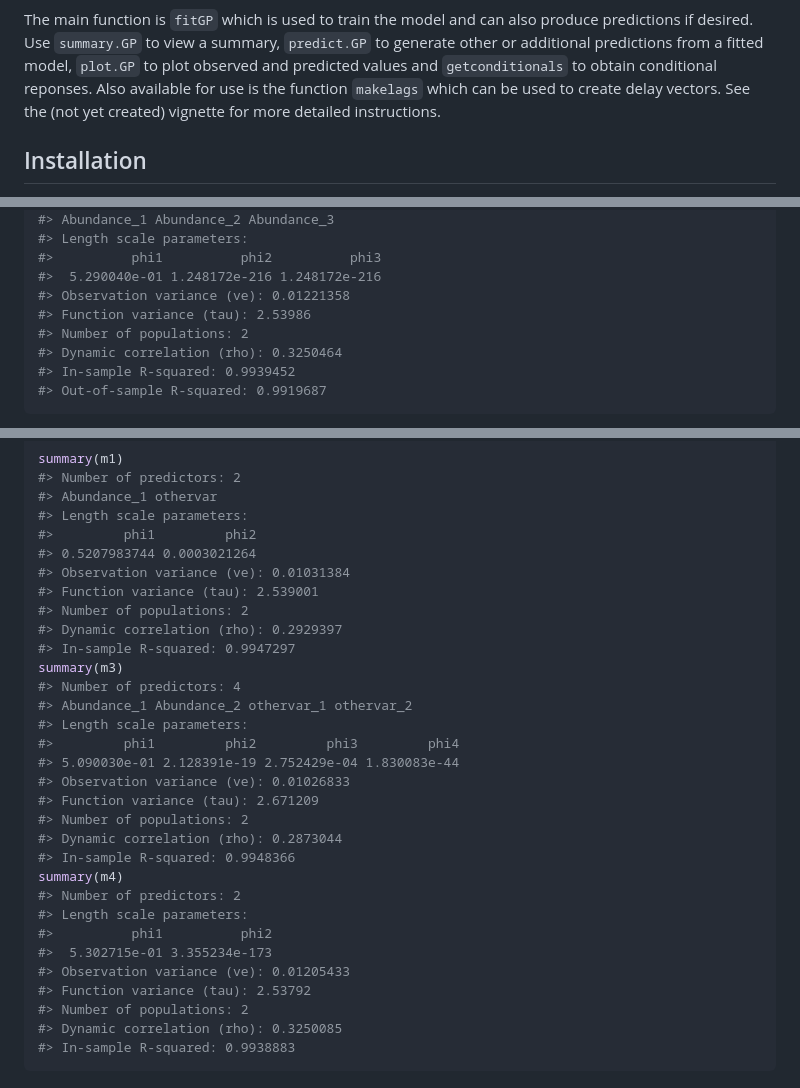
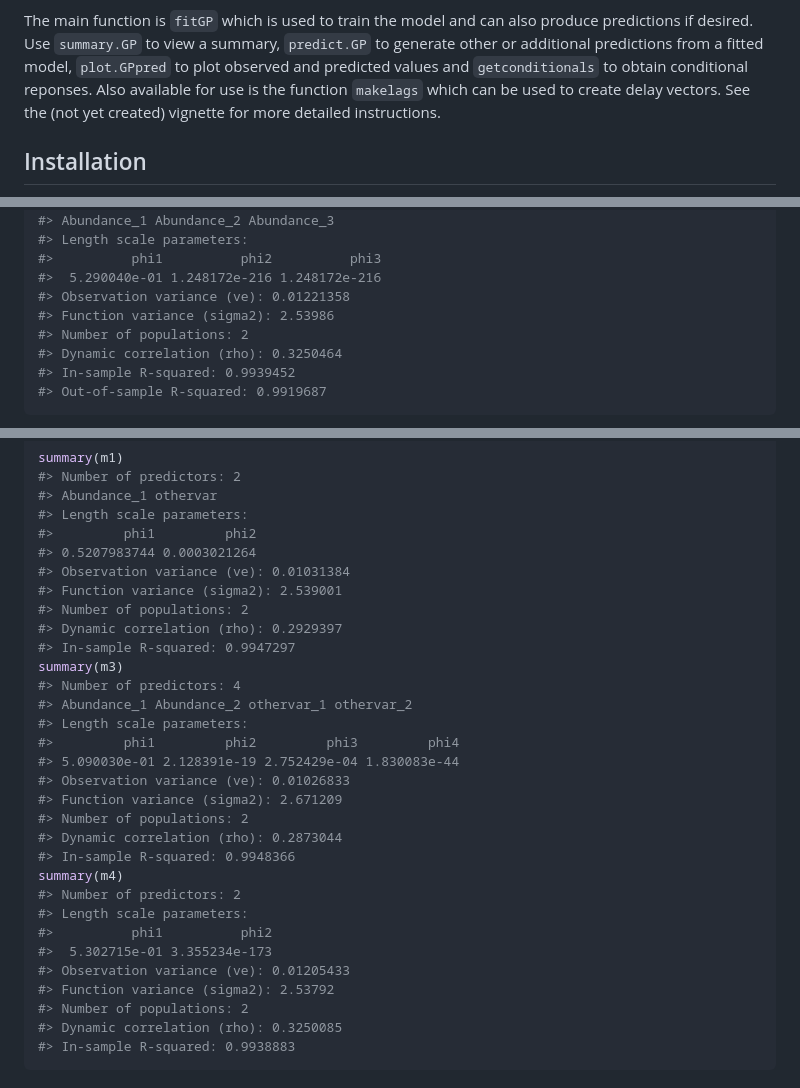
Before and after one commit to tanyalrogers/GPEDM, a Markdown page: README.md, 3 parts joined by grey strips. Drawn GitHub-style.

```diff
--- a/README.md
+++ b/README.md
@@ -17,7 +17,7 @@ an adaptation of code originally developed by Stephan Munch in MATLAB.
 The main function is `fitGP` which is used to train the model and can
 also produce predictions if desired. Use `summary.GP` to view a summary,
 `predict.GP` to generate other or additional predictions from a fitted
-model, `plot.GP` to plot observed and predicted values and
+model, `plot.GPpred` to plot observed and predicted values and
 `getconditionals` to obtain conditional reponses. Also available for use
 is the function `makelags` which can be used to create delay vectors.
 See the (not yet created) vignette for more detailed instructions.
@@ -78,7 +78,7 @@ summary(tlogtest)
 #>          phi1          phi2          phi3
 #>  5.290040e-01 1.248172e-216 1.248172e-216
 #> Observation variance (ve): 0.01221358
-#> Function variance (tau): 2.53986
+#> Function variance (sigma2): 2.53986
 #> Number of populations: 2
 #> Dynamic correlation (rho): 0.3250464
 #> In-sample R-squared: 0.9939452
@@ -182,7 +195,7 @@ summary(m1)
 #>         phi1         phi2
 #> 0.5207983744 0.0003021264
 #> Observation variance (ve): 0.01031384
-#> Function variance (tau): 2.539001
+#> Function variance (sigma2): 2.539001
 #> Number of populations: 2
 #> Dynamic correlation (rho): 0.2929397
 #> In-sample R-squared: 0.9947297
@@ -193,7 +206,7 @@ summary(m3)
 #>         phi1         phi2         phi3         phi4
 #> 5.090030e-01 2.128391e-19 2.752429e-04 1.830083e-44
 #> Observation variance (ve): 0.01026833
-#> Function variance (tau): 2.671209
+#> Function variance (sigma2): 2.671209
 #> Number of populations: 2
 #> Dynamic correlation (rho): 0.2873044
 #> In-sample R-squared: 0.9948366
@@ -203,7 +216,7 @@ summary(m4)
 #>          phi1          phi2
 #>  5.302715e-01 3.355234e-173
 #> Observation variance (ve): 0.01205433
-#> Function variance (tau): 2.53792
+#> Function variance (sigma2): 2.53792
 #> Number of populations: 2
 #> Dynamic correlation (rho): 0.3250085
 #> In-sample R-squared: 0.9938883
```
Also changed, not shown: other parts of README.md (+15 -2 lines), man/figures/README-ls-1.png (added), man/figures/README-predict-1.png (added), 8 other files.
